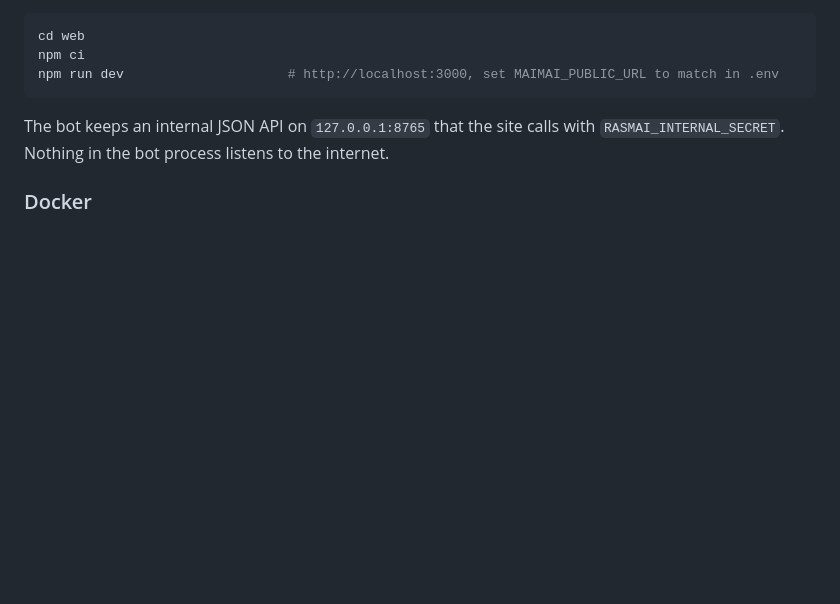
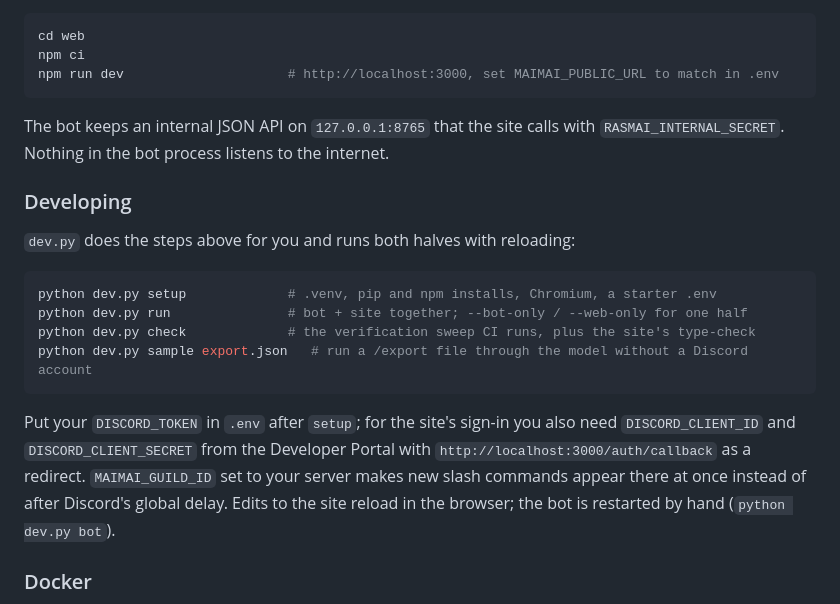
Before and after one commit to Ne-k/Rasmai, a Markdown page: README.md, the part around the change. Rendered like a GitHub page; blank space fills up the shorter version.

Commit message:
docs: Dev setup

````diff
--- a/README.md
+++ b/README.md
@@ -76,6 +76,19 @@ npm run dev                     # http://localhost:3000, set MAIMAI_PUBLIC_URL t
 
 The bot keeps an internal JSON API on `127.0.0.1:8765` that the site calls with `RASMAI_INTERNAL_SECRET`. Nothing in the bot process listens to the internet.
 
+### Developing
+
+`dev.py` does the steps above for you and runs both halves with reloading:
+
+```bash
+python dev.py setup             # .venv, pip and npm installs, Chromium, a starter .env
+python dev.py run               # bot + site together; --bot-only / --web-only for one half
+python dev.py check             # the verification sweep CI runs, plus the site's type-check
+python dev.py sample export.json   # run a /export file through the model without a Discord account
+```
+
+Put your `DISCORD_TOKEN` in `.env` after `setup`; for the site's sign-in you also need `DISCORD_CLIENT_ID` and `DISCORD_CLIENT_SECRET` from the Developer Portal with `http://localhost:3000/auth/callback` as a redirect. `MAIMAI_GUILD_ID` set to your server makes new slash commands appear there at once instead of after Discord's global delay. Edits to the site reload in the browser; the bot is restarted by hand (`python dev.py bot`).
+
 ### Docker
 
 Two containers from one Dockerfile, `bot` and `web`. Only the site is published, on `127.0.0.1:8765` of the host. Put your https in front of it (Cloudflare tunnel, Caddy, nginx).
````
